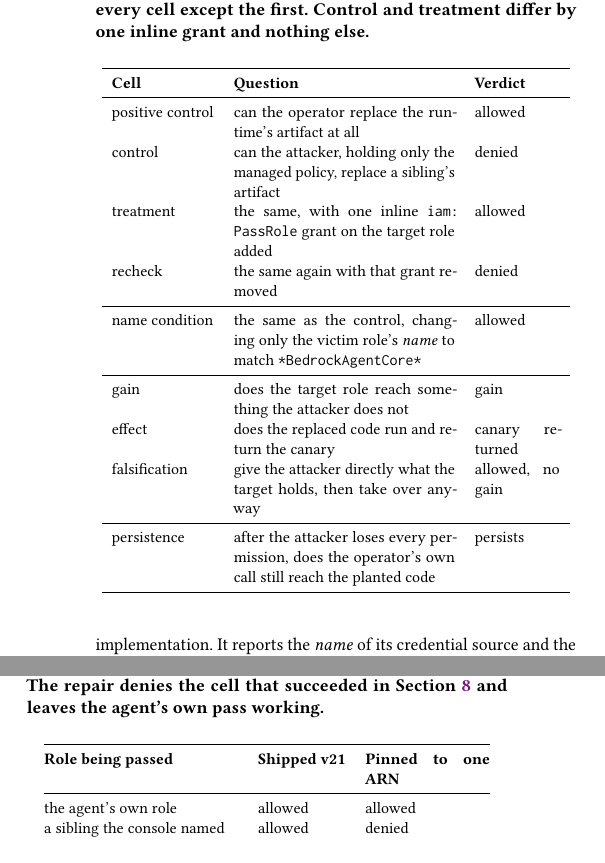
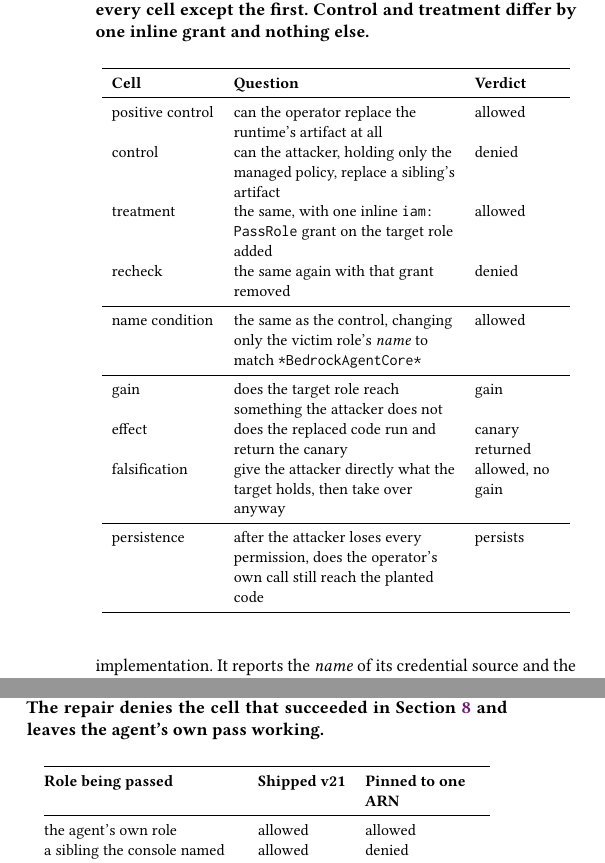
Before and after one commit to sarahda/agent-pathtriage, a LaTeX paper (paper/main.tex, which reads paper/preamble.tex, paper/sections/08-case-study.tex, paper/sections/10b-defences.tex): two parts of the columns of pages 9 and 11 of 15, joined at a grey line, cut so that both start at the same text, the shorter picture padded with empty space. Compiled offline with pdfLaTeX.

```diff
--- a/paper/preamble.tex
+++ b/paper/preamble.tex
@@ -4,6 +4,8 @@
 
 \usepackage{xspace}
 \usepackage{booktabs}
+\usepackage{array}
+\newcolumntype{L}[1]{>{\raggedright\arraybackslash}p{#1}}
 \usepackage{multirow}
 \usepackage{amsmath}
 \usepackage{amssymb}
--- a/paper/sections/08-case-study.tex
+++ b/paper/sections/08-case-study.tex
@@ -45,7 +45,7 @@
 first. Control and treatment differ by one inline grant and nothing else.}
 \label{tab:cells}
 \small
-\begin{tabular}{p{18mm}p{39mm}p{15mm}}
+\begin{tabular}{L{18mm}L{39mm}L{15mm}}
 \toprule
 \textbf{Cell} & \textbf{Question} & \textbf{Verdict} \\
 \midrule
--- a/paper/sections/10b-defences.tex
+++ b/paper/sections/10b-defences.tex
@@ -80,7 +80,7 @@
 Section~\ref{sec:case-study} and leaves the agent's own pass working.}
 \label{tab:repair}
 \small
-\begin{tabular}{@{}llp{22mm}@{}}
+\begin{tabular}{@{}llL{22mm}@{}}
 \toprule
 \textbf{Role being passed} & \textbf{Shipped v21} & \textbf{Pinned to one ARN} \\
 \midrule
```
Also changed, not shown: paper/sections/A1-claims.tex (+1 -1 lines), paper/sections/A2-reproduction.tex (+1 -1 lines).
